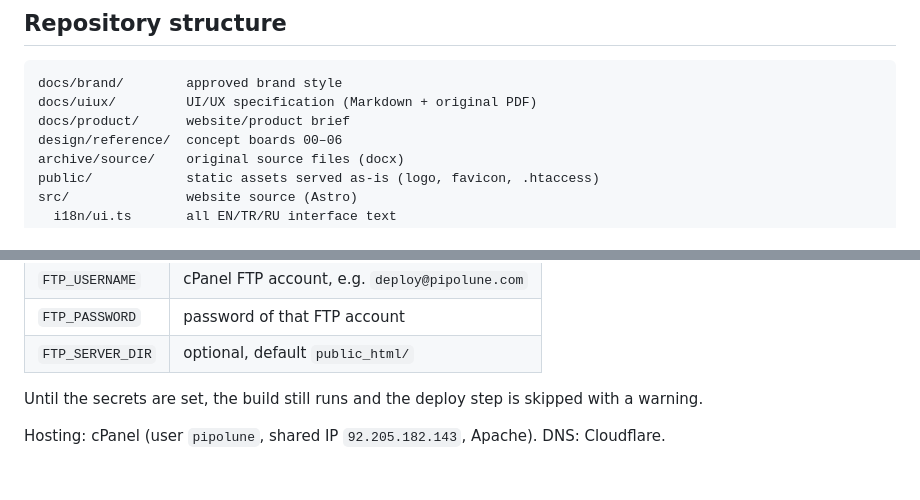
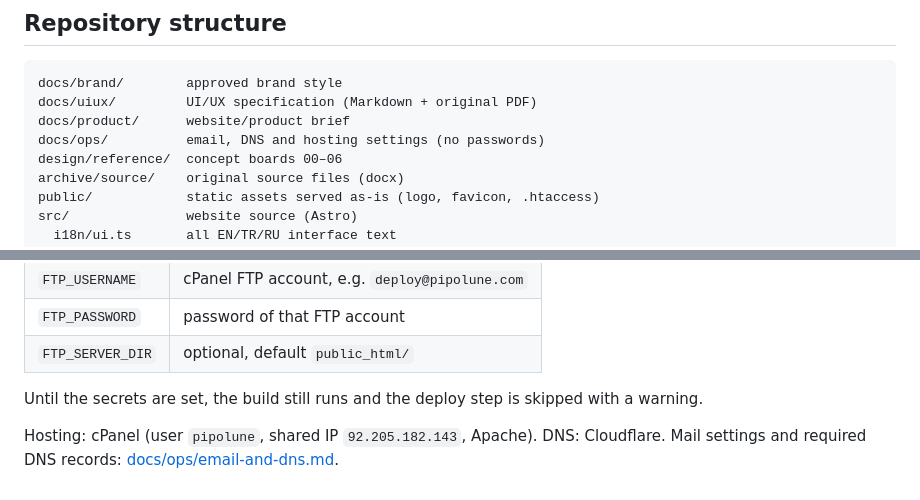
Before and after one commit to ersanjt/pipolune, a Markdown page: README.md, 2 parts joined by grey strips. Drawn GitHub-style.

Commit message:
Document email client settings and target DNS records
Co-authored-by: Cursor <cursoragent@cursor.com>

```diff
--- a/README.md
+++ b/README.md
@@ -32,6 +32,7 @@ These are concept images, not pixel-perfect specs. Products, prices, customers,
 docs/brand/        approved brand style
 docs/uiux/         UI/UX specification (Markdown + original PDF)
 docs/product/      website/product brief
+docs/ops/          email, DNS and hosting settings (no passwords)
 design/reference/  concept boards 00–06
 archive/source/    original source files (docx)
 public/            static assets served as-is (logo, favicon, .htaccess)
@@ -77,4 +78,4 @@ GitHub Actions (`.github/workflows/deploy.yml`) builds the site and uploads `dis
 
 Until the secrets are set, the build still runs and the deploy step is skipped with a warning.
 
-Hosting: cPanel (user `pipolune`, shared IP `92.205.182.143`, Apache). DNS: Cloudflare.
+Hosting: cPanel (user `pipolune`, shared IP `92.205.182.143`, Apache). DNS: Cloudflare. Mail settings and required DNS records: [docs/ops/email-and-dns.md](docs/ops/email-and-dns.md).
```
Also changed, not shown: docs/ops/email-and-dns.md (added, +42 -0 lines).
